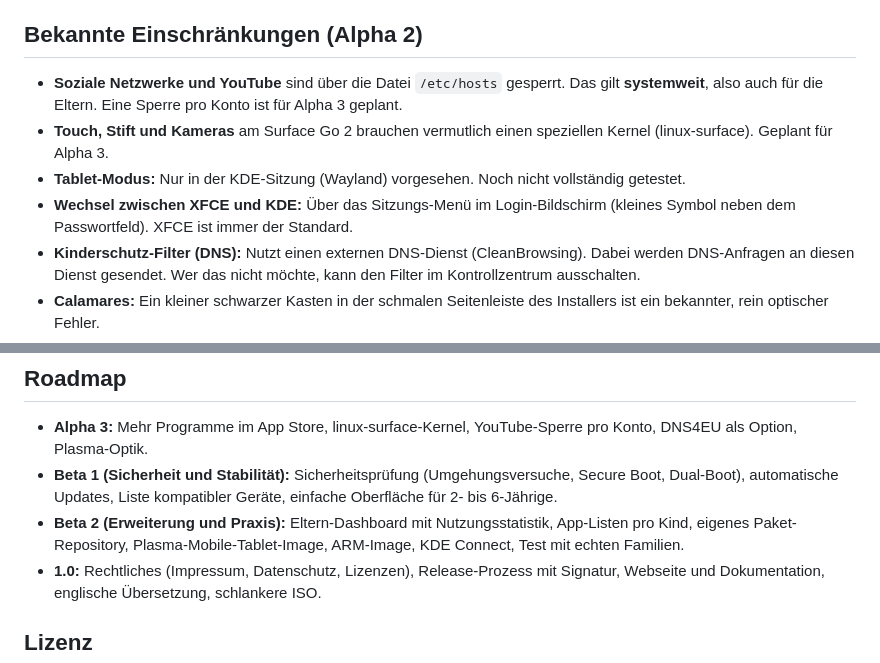
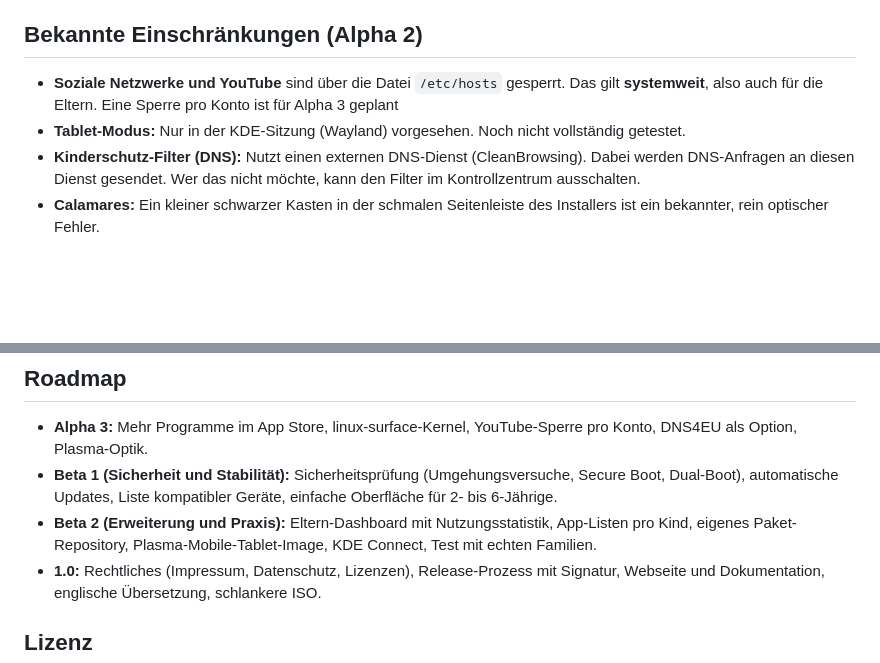
Before and after one commit to Bigbear4501/Pingulinux, a Markdown page: README.md, 2 parts joined by grey strips. Drawn GitHub-style; blank space fills up the shorter version.

```diff
--- a/README.md
+++ b/README.md
@@ -42,10 +42,8 @@ Der Wert muss mit der oben angegebenen Prüfsumme übereinstimmen.
 
 ## Bekannte Einschränkungen (Alpha 2)
 
-- **Soziale Netzwerke und YouTube** sind über die Datei `/etc/hosts` gesperrt. Das gilt **systemweit**, also auch für die Eltern. Eine Sperre pro Konto ist für Alpha 3 geplant.
-- **Touch, Stift und Kameras** am Surface Go 2 brauchen vermutlich einen speziellen Kernel (linux-surface). Geplant für Alpha 3.
+- **Soziale Netzwerke und YouTube** sind über die Datei `/etc/hosts` gesperrt. Das gilt **systemweit**, also auch für die Eltern. Eine Sperre pro Konto ist für Alpha 3 geplant
 - **Tablet-Modus:** Nur in der KDE-Sitzung (Wayland) vorgesehen. Noch nicht vollständig getestet.
-- **Wechsel zwischen XFCE und KDE:** Über das Sitzungs-Menü im Login-Bildschirm (kleines Symbol neben dem Passwortfeld). XFCE ist immer der Standard.
 - **Kinderschutz-Filter (DNS):** Nutzt einen externen DNS-Dienst (CleanBrowsing). Dabei werden DNS-Anfragen an diesen Dienst gesendet. Wer das nicht möchte, kann den Filter im Kontrollzentrum ausschalten.
 - **Calamares:** Ein kleiner schwarzer Kasten in der schmalen Seitenleiste des Installers ist ein bekannter, rein optischer Fehler.
 - Die ISO ist noch groß (rund 4 GB). Eine schlankere Version ist für 1.0 geplant.
@@ -76,7 +74,7 @@ Die fertige ISO liegt danach im Ordner `~/kids-distro`.
 
 - **Alpha 3:** Mehr Programme im App Store, linux-surface-Kernel, YouTube-Sperre pro Konto, DNS4EU als Option, Plasma-Optik.
 - **Beta 1 (Sicherheit und Stabilität):** Sicherheitsprüfung (Umgehungsversuche, Secure Boot, Dual-Boot), automatische Updates, Liste kompatibler Geräte, einfache Oberfläche für 2- bis 6-Jährige.
-- **Beta 2 (Erweiterung und Praxis):** Eltern-Dashboard mit Nutzungsstatistik, App-Listen pro Kind, eigenes Paket-Repository, Plasma-Mobile-Tablet-Image, ARM-Image, KDE Connect, Test mit echten Familien.
+- **Beta 2 (Erweiterung und Praxis):** Eltern-Dashboard mit Nutzungsstatistik, App-Listen pro Kind, eigenes Paket-Repository, Plasma-Mobile-Tablet-Image, KDE Connect, Test mit echten Familien.
 - **1.0:** Rechtliches (Impressum, Datenschutz, Lizenzen), Release-Prozess mit Signatur, Webseite und Dokumentation, englische Übersetzung, schlankere ISO.
 
 ## Lizenz
```
